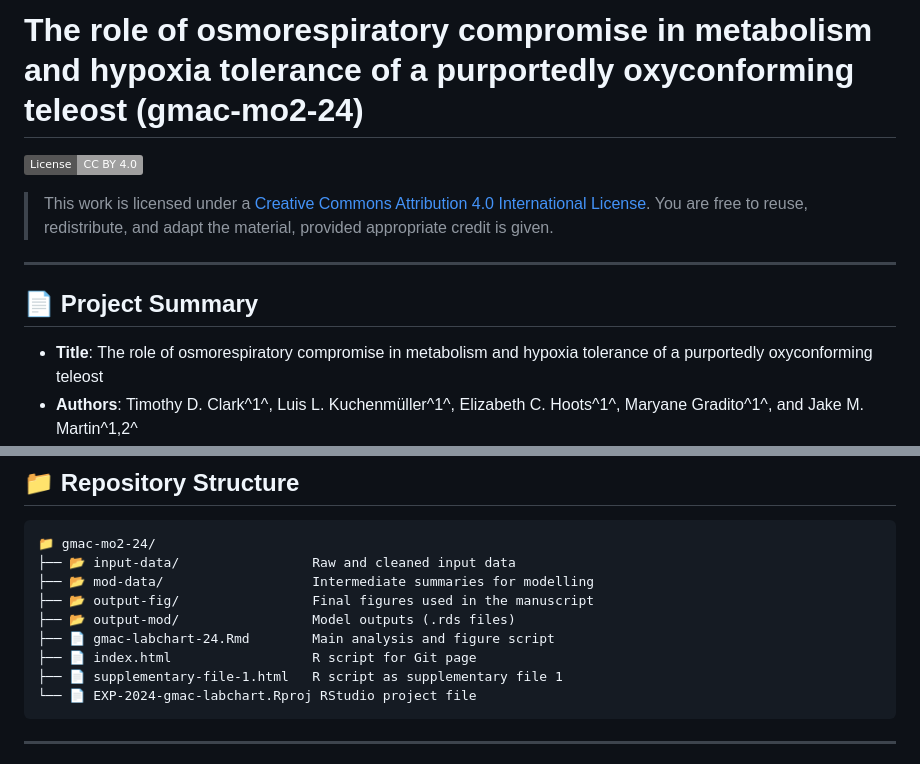
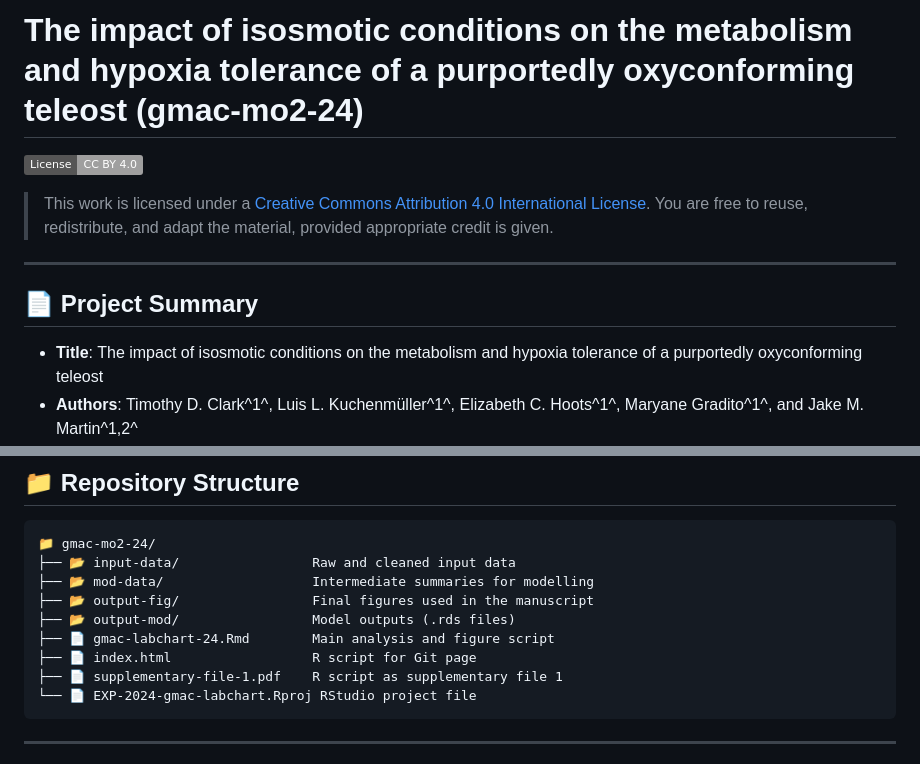
Before and after one commit to JakeMartinResearch/gmac-mo2-24, a Markdown page: README.md, 2 parts joined by grey strips. Rendered like a GitHub page; badges without logos.

Commit message:
Updates to Readme after reviewer comments

````diff
--- a/README.md
+++ b/README.md
@@ -1,4 +1,4 @@
-# The role of osmorespiratory compromise in metabolism and hypoxia tolerance of a purportedly oxyconforming teleost (gmac-mo2-24)
+# The impact of isosmotic conditions on the metabolism and hypoxia tolerance of a purportedly oxyconforming teleost (gmac-mo2-24)
 
 [![License: CC BY 4.0](https://img.shields.io/badge/License-CC%20BY%204.0-lightgrey.svg)](https://creativecommons.org/licenses/by/4.0/)
 
@@ -8,7 +8,7 @@
 
 ## 📄 Project Summary
 
--   **Title**: The role of osmorespiratory compromise in metabolism and hypoxia tolerance of a purportedly oxyconforming teleost
+-   **Title**: The impact of isosmotic conditions on the metabolism and hypoxia tolerance of a purportedly oxyconforming teleost
 -   **Authors**: Timothy D. Clark^1^, Luis L. Kuchenmüller^1^, Elizabeth C. Hoots^1^, Maryane Gradito^1^, and Jake M. Martin^1,2^ <br>
 -   **Institutions**:\
     ^1^ School of Life and Environmental Sciences, Deakin University, Geelong, VIC, Australia\
@@ -34,7 +34,7 @@ The study compares SMR, RMR, and estimated O2crit values across salinity treatme
 ├── 📂 output-mod/                 Model outputs (.rds files)
 ├── 📄 gmac-labchart-24.Rmd        Main analysis and figure script
 ├── 📄 index.html                  R script for Git page
-├── 📄 supplementary-file-1.html   R script as supplementary file 1
+├── 📄 supplementary-file-1.pdf    R script as supplementary file 1
 └── 📄 EXP-2024-gmac-labchart.Rproj RStudio project file
 ```
 
````
